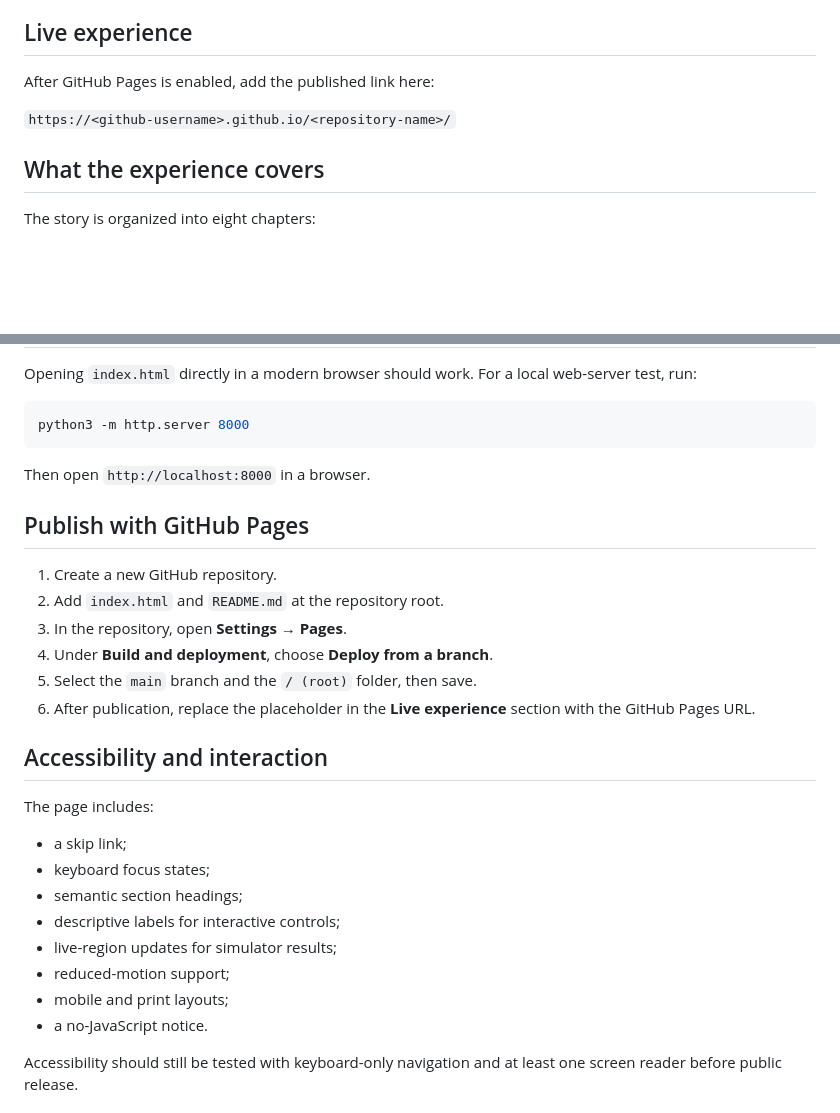
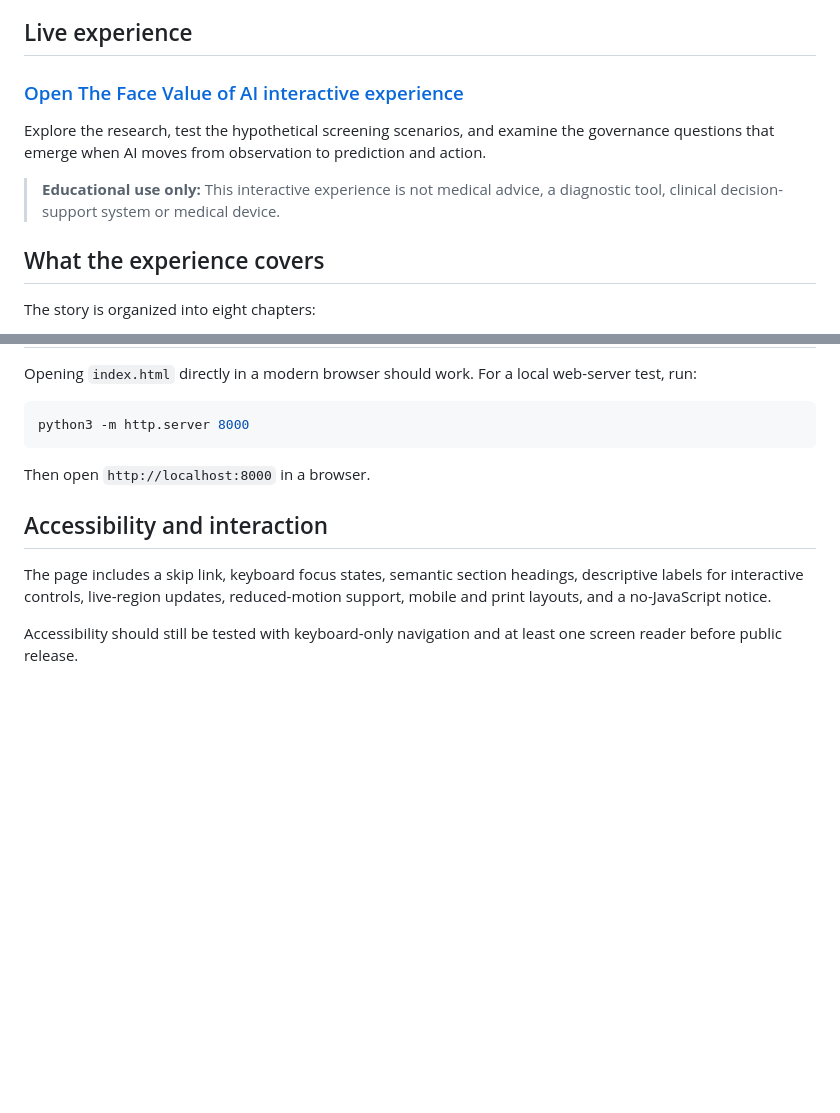
Before and after one commit to ChrisDHayes/the-face-value-of-ai, a Markdown page: README.md, 2 parts joined by grey strips. Rendered like a GitHub page; blank space fills up the shorter version.

```diff
--- a/README.md
+++ b/README.md
@@ -12,9 +12,11 @@ The experience is written and designed by **Christopher Hayes, CDAIO, MPS DAV, M
 
 ## Live experience
 
-After GitHub Pages is enabled, add the published link here:
+### [Open The Face Value of AI interactive experience](https://chrisdhayes.github.io/the-face-value-of-ai/)
 
-`https://<github-username>.github.io/<repository-name>/`
+Explore the research, test the hypothetical screening scenarios, and examine the governance questions that emerge when AI moves from observation to prediction and action.
+
+> **Educational use only:** This interactive experience is not medical advice, a diagnostic tool, clinical decision-support system or medical device.
 
 ## What the experience covers
 
@@ -69,27 +71,9 @@ python3 -m http.server 8000
 
 Then open `http://localhost:8000` in a browser.
 
-## Publish with GitHub Pages
-
-1. Create a new GitHub repository.
-2. Add `index.html` and `README.md` at the repository root.
-3. In the repository, open **Settings → Pages**.
-4. Under **Build and deployment**, choose **Deploy from a branch**.
-5. Select the `main` branch and the `/ (root)` folder, then save.
-6. After publication, replace the placeholder in the **Live experience** section with the GitHub Pages URL.
-
 ## Accessibility and interaction
 
-The page includes:
-
-- a skip link;
-- keyboard focus states;
-- semantic section headings;
-- descriptive labels for interactive controls;
-- live-region updates for simulator results;
-- reduced-motion support;
-- mobile and print layouts;
-- a no-JavaScript notice.
+The page includes a skip link, keyboard focus states, semantic section headings, descriptive labels for interactive controls, live-region updates, reduced-motion support, mobile and print layouts, and a no-JavaScript notice.
 
 Accessibility should still be tested with keyboard-only navigation and at least one screen reader before public release.
 
```
